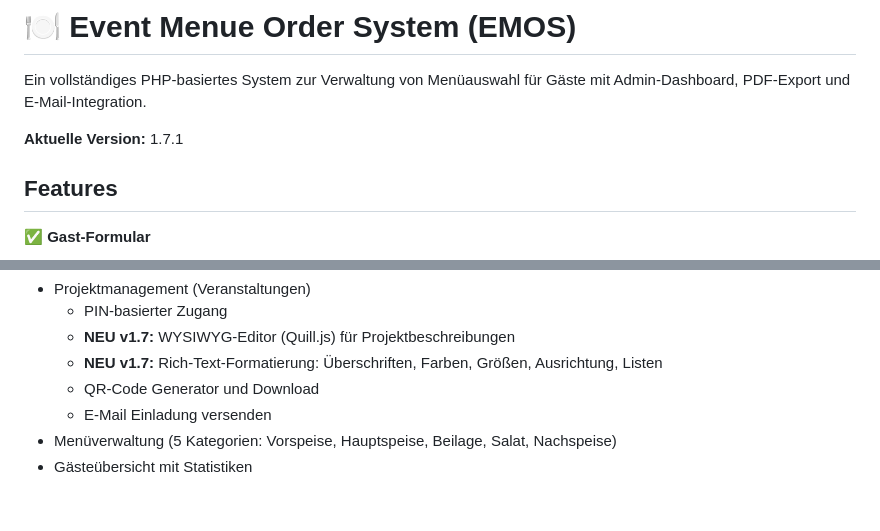
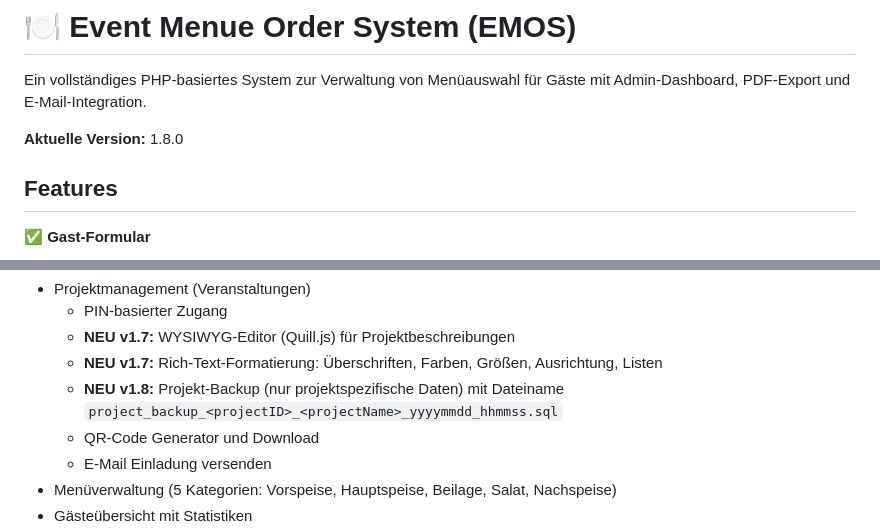
Before and after one commit to thesaint42/menue, a Markdown page: README.md, 2 parts joined by grey strips. GitHub-like rendering; blank space fills up the shorter version.

```diff
--- a/README.md
+++ b/README.md
@@ -2,7 +2,7 @@
 
 Ein vollständiges PHP-basiertes System zur Verwaltung von Menüauswahl für Gäste mit Admin-Dashboard, PDF-Export und E-Mail-Integration.
 
-**Aktuelle Version:** 1.7.1
+**Aktuelle Version:** 1.8.0
 
 ## Features
 
@@ -26,6 +26,7 @@ Ein vollständiges PHP-basiertes System zur Verwaltung von Menüauswahl für Gä
   - PIN-basierter Zugang
   - **NEU v1.7:** WYSIWYG-Editor (Quill.js) für Projektbeschreibungen
   - **NEU v1.7:** Rich-Text-Formatierung: Überschriften, Farben, Größen, Ausrichtung, Listen
+  - **NEU v1.8:** Projekt-Backup (nur projektspezifische Daten) mit Dateiname `project_backup_<projectID>_<projectName>_yyyymmdd_hhmmss.sql`
   - QR-Code Generator und Download
   - E-Mail Einladung versenden
 - Menüverwaltung (5 Kategorien: Vorspeise, Hauptspeise, Beilage, Salat, Nachspeise)
```
Also changed, not shown: BACKUP_RESTORE_GUIDE.md (+65 -185 lines).
